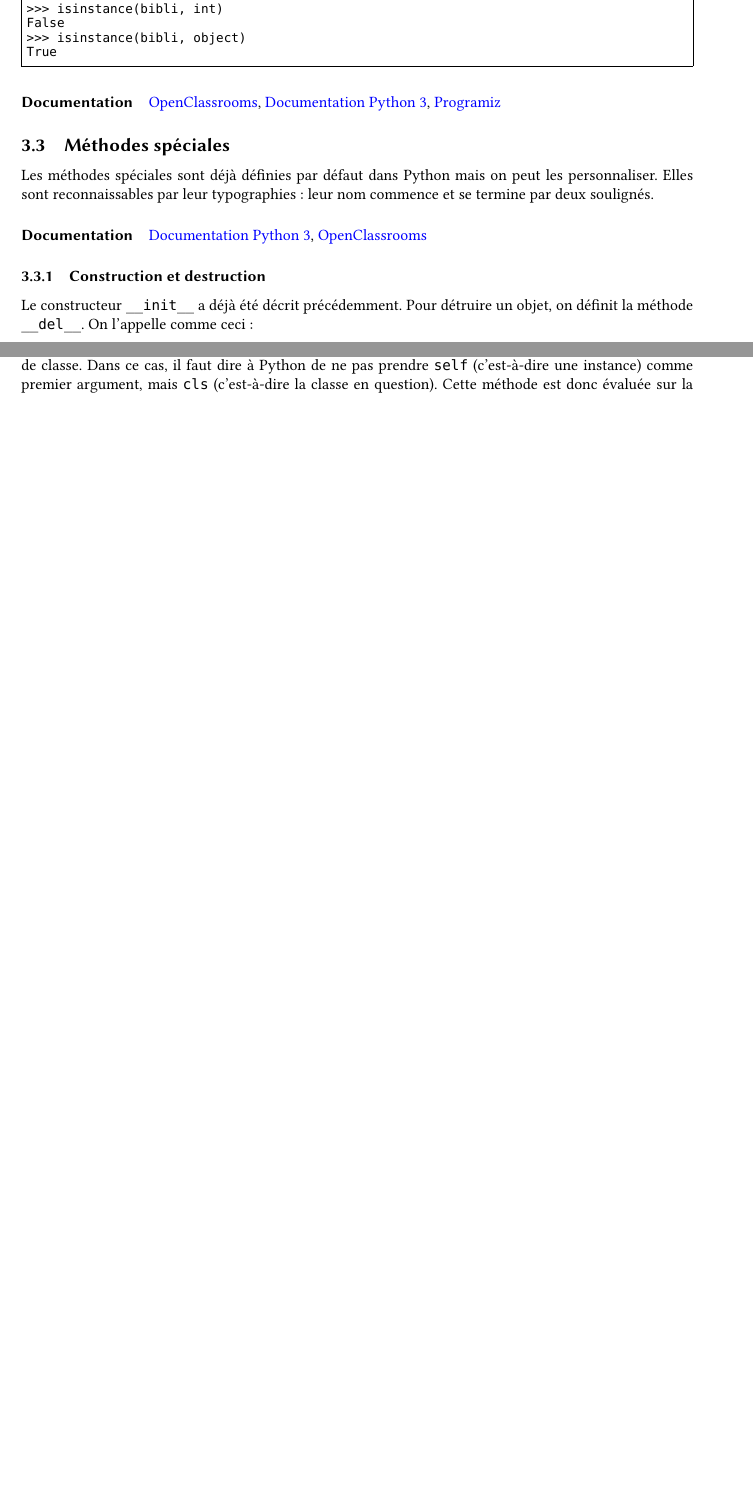
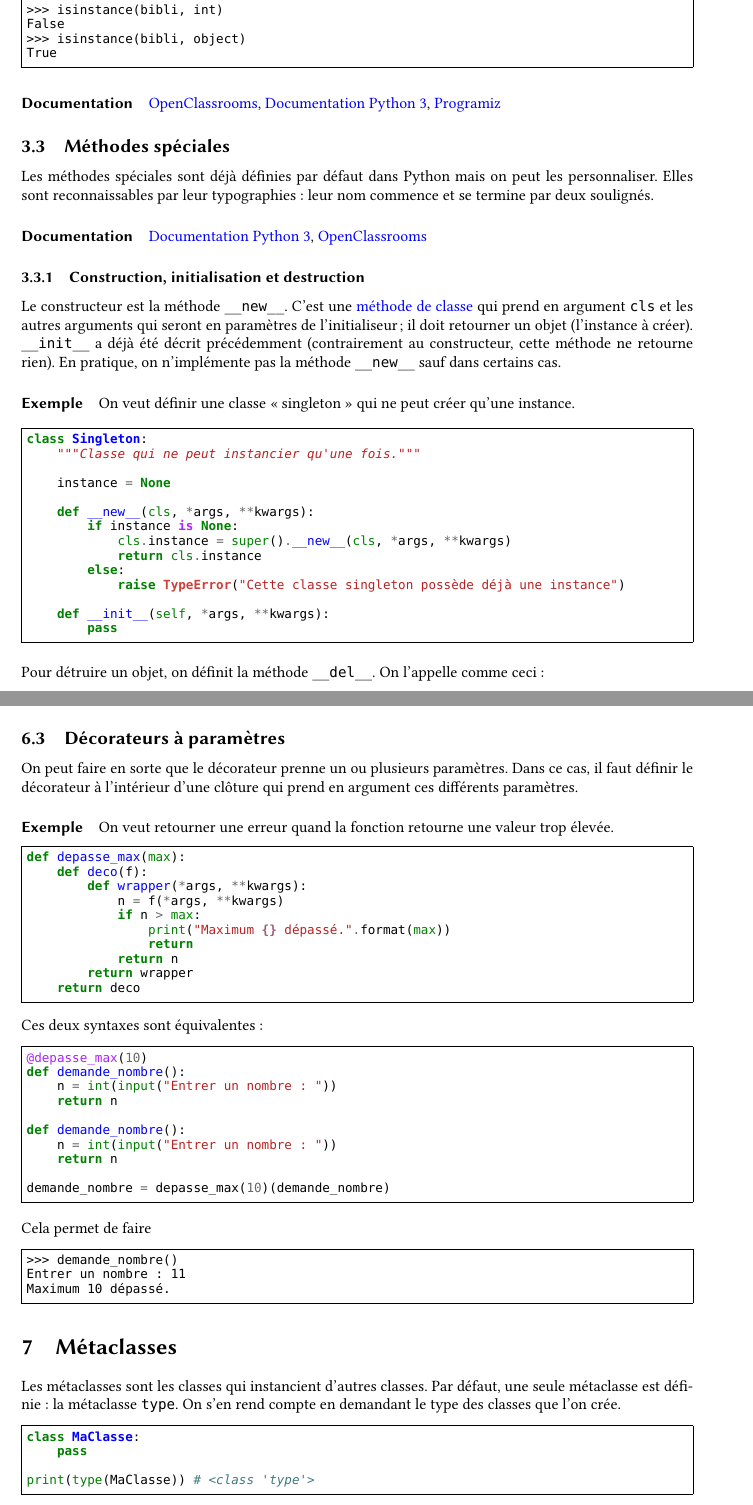
Before and after one commit to Arkelis/memo-python, a LaTeX document (Memo.tex): two parts of pages 4 and 6 of 12 before the commit and two parts of pages 4 and 10 of 14 after it, joined at a grey line, cut so that both start at the same text, the shorter picture padded with empty space. Compiled offline with XeLaTeX; a missing font is replaced by an installed copy or a similar font.

Commit message:
A propos de la méthode __new__.

```diff
--- a/Memo.tex
+++ b/Memo.tex
@@ -15,7 +15,7 @@
 %\DeclareFontShape{T1}{lmr}{b}{sc}{<->ssub*cmr/bx/sc}{}
 %\DeclareFontShape{T1}{lmr}{bx}{sc}{<->ssub*cmr/bx/sc}{}
 \usepackage[colorlinks=true]{hyperref}
-\hypersetup{urlcolor=blue,linkcolor=black,citecolor=black,colorlinks=true}
+\hypersetup{urlcolor=blue,linkcolor=black,citecolor=blue,colorlinks=true}
 \usepackage{sectsty}
 \allsectionsfont{\bfseries\sffamily}
 \usepackage{caption}
@@ -195,8 +195,31 @@ True
  Les méthodes spéciales sont déjà définies par défaut dans Python mais on peut les personnaliser. Elles sont reconnaissables par leur typographies: leur nom commence et se termine par deux soulignés.
 
 \paragraph{Documentation} \href{https://docs.python.org/3/reference/datamodel.html#specialnames}{Documentation Python 3}, \href{https://openclassrooms.com/courses/apprenez-a-programmer-en-python/les-methodes-speciales-1}{OpenClassrooms}
-\subsubsection{Construction et destruction}
-Le constructeur \code{\_\_init\_\_} a déjà été décrit précédemment. Pour détruire un objet, on définit la méthode \code{\_\_del\_\_}\index{\code{\_\_del\_\_}}. On l'appelle comme ceci:
+
+
+\subsubsection{Construction, initialisation et destruction}
+Le constructeur est la méthode \code{\_\_new\_\_}. C'est une \hyperref[sec:classmethod]{méthode de classe} qui prend en argument \code{cls} et les autres arguments qui seront en paramètres de l'initialiseur; il doit retourner un objet (l'instance à créer). \code{\_\_init\_\_} a déjà été décrit précédemment (contrairement au constructeur, cette méthode ne retourne rien). En pratique, on n'implémente pas la méthode \code{\_\_new\_\_} sauf dans certains cas.
+
+\paragraph{Exemple} On veut définir une classe \og singleton \fg{} qui ne peut créer qu'une instance.
+
+\begin{minted}[frame = single, fontsize = \footnotesize]{python}
+class Singleton:
+    """Classe qui ne peut instancier qu'une fois."""
+
+    instance = None
+
+    def __new__(cls, *args, **kwargs):
+        if instance is None:
+            cls.instance = super().__new__(cls, *args, **kwargs)
+            return cls.instance
+        else:
+            raise TypeError("Cette classe singleton possède déjà une instance")
+
+    def __init__(self, *args, **kwargs):
+        pass
+\end{minted}
+
+Pour détruire un objet, on définit la méthode \code{\_\_del\_\_}\index{\code{\_\_del\_\_}}. On l'appelle comme ceci:
 \begin{minted}[fontsize = \footnotesize, frame = single]{python}
 del objet
 \end{minted}
@@ -334,8 +356,8 @@ class Maths:
 \end{minted}
 On choisit ici de grouper trois fonctions car elles sont logiquement liées. Elles n'influent pas les instances donc elles ne prennent pas \code{self} en argument. Si l'on appelle ces méthodes sur une instance, une exception sera levée car Python entrera automatiquement l'argument \code{self} (donc en tout trois arguments) alors que les méthodes n'en prennent que deux. Pour remédier à cela, on les décore avec \code{@staticmethod}. On peut maintenant les appeler indifféremment sur la classe ou sur des instances.
 
-\subsubsection{Méthode de classe}\index{méthode de classe}
-Lorsque l'on veut manipuler des variables de classe et non des attributs d'instances, on crée des méthodes de classe. Dans ce cas, il faut dire à Python de ne pas prendre \code{self} (c'est-à-dire une instance) comme premier argument, mais \code{cls} (c'est-à-dire la classe en question). Cette méthode est donc évaluée sur la classe. Sans autre modification, on ne peut peut appeler cette méthode que sur les instances car Python attend l'argument \code{cls}. Pour pouvoir appeler cette méthode sur la classe (logique car c'est une méthode de classe), on la décore avec \code{@classmethod}.
+\subsubsection{Méthode de classe}\index{méthode de classe}\label{sec:classmethod}
+Lorsque l'on veut manipuler des variables de classe et non des attributs d'instances, on crée des méthodes de classe. Celles-ci prennent la classe en premier argument, par convention on le note \code{cls}; elles ne prennent logiquement pas \code{self} comme argument. Cette méthode est donc évaluée sur la classe. Sans autre modification, on ne peut peut appeler cette méthode que sur les instances car Python attend l'argument \code{cls}. Pour pouvoir appeler cette méthode sur la classe (logique car c'est une méthode de classe), on la décore avec \code{@classmethod}.
 
 \subsubsection{Cas de l'héritage}
 En résumé:
@@ -504,5 +529,57 @@ def compteur(f):
 
 Dans cet exemple, on assigne à \code{wrapper} un attribut de fonction (on peut le faire, puisqu'une fonction est un objet -- de la classe \code{function}). On le définit après avoir défini cette fonction.
+
+\subsection{Décorateurs à paramètres}
+On peut faire en sorte que le décorateur prenne un ou plusieurs paramètres. Dans ce cas, il faut définir le décorateur à l'intérieur d'une clôture qui prend en argument ces différents paramètres.
+
+\paragraph{Exemple} On veut retourner une erreur quand la fonction retourne une valeur trop élevée.
+\begin{minted}[frame = single, fontsize = \footnotesize]{python}
+def depasse_max(max):
+    def deco(f):
+        def wrapper(*args, **kwargs):
+            n = f(*args, **kwargs)
+            if n > max:
+                print("Maximum {} dépassé.".format(max))
+                return
+            return n
+        return wrapper
+    return deco
+\end{minted}
+
+Ces deux syntaxes sont équivalentes:
+
+\begin{minted}[frame = single, fontsize = \footnotesize]{python}
+@depasse_max(10)
+def demande_nombre():
+    n = int(input("Entrer un nombre : "))
+    return n
+
+def demande_nombre():
+    n = int(input("Entrer un nombre : "))
+    return n
+
+demande_nombre = depasse_max(10)(demande_nombre)
+\end{minted}
+
+Cela permet de faire
+
+\begin{Verbatim}[frame = single, fontsize = \footnotesize]
+>>> demande_nombre()
+Entrer un nombre : 11
+Maximum 10 dépassé.
+\end{Verbatim}
+
+\section{Métaclasses}\index{métaclasse}\label{sec:metaclasses}
+Les métaclasses sont les classes qui instancient d'autres classes. Par défaut, une seule métaclasse est définie : la métaclasse \code{type}. On s'en rend compte en demandant le type des classes que l'on crée.
+
+\begin{minted}[frame = single, fontsize = \footnotesize]{python}
+class MaClasse:
+    pass
+
+print(type(MaClasse)) # <class 'type'>
+\end{minted}
+
+\setcounter{section}{0}
 \part{Modules}
 \section{Librairie standard}
 \subsection{datetime}\index{datetime}
```
Also changed, not shown: Memo.pdf, Memo.tex (36 more changed lines), 12 other files.
